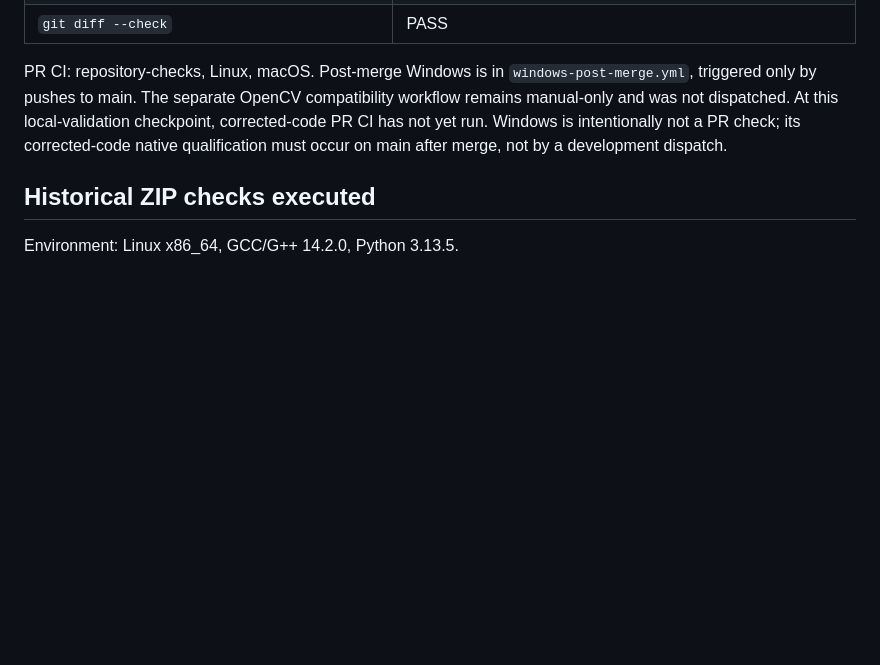
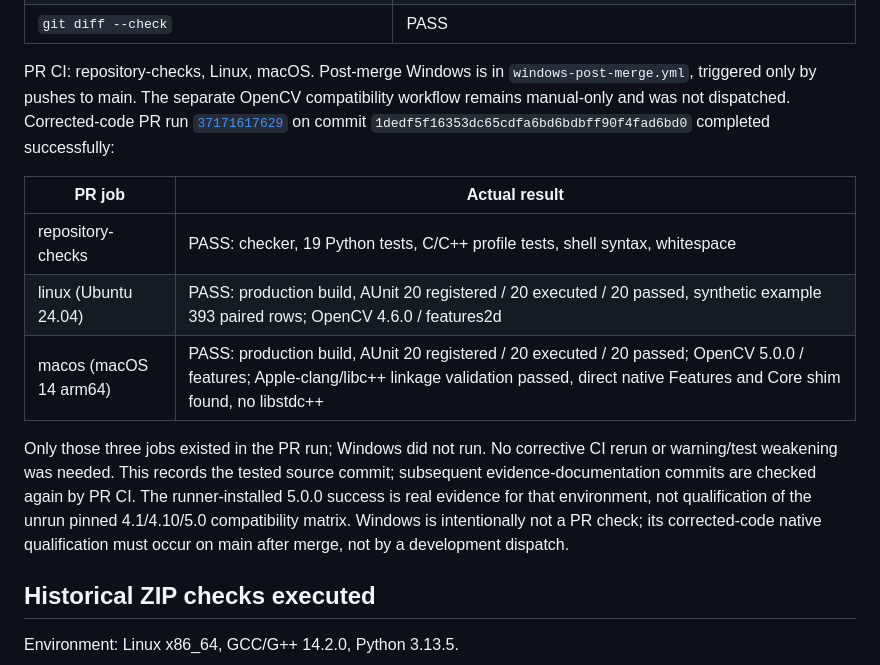
Before and after one commit to zackboll/opencv_features_ada, a Markdown page: docs/bootstrap-validation.md, the part around the change. Drawn GitHub-style; blank space fills up the shorter version.

Commit message:
Record successful Linux and macOS PR qualification

```diff
--- a/docs/bootstrap-validation.md
+++ b/docs/bootstrap-validation.md
@@ -51,7 +51,20 @@ macOS/Windows retain their explicit non-GNAT native compiler selection.
 PR CI: repository-checks, Linux, macOS. Post-merge Windows is in
 `windows-post-merge.yml`, triggered only by pushes to main. The separate
 OpenCV compatibility workflow remains manual-only and was not dispatched.
-At this local-validation checkpoint, corrected-code PR CI has not yet run.
+Corrected-code PR run [`37171617629`](https://github.com/zackboll/opencv_features_ada/actions/runs/37171617629)
+on commit `1dedf5f16353dc65cdfa6bd6bdbff90f4fad6bd0` completed successfully:
+
+| PR job | Actual result |
+| --- | --- |
+| repository-checks | PASS: checker, 19 Python tests, C/C++ profile tests, shell syntax, whitespace |
+| linux (Ubuntu 24.04) | PASS: production build, AUnit 20 registered / 20 executed / 20 passed, synthetic example 393 paired rows; OpenCV 4.6.0 / features2d |
+| macos (macOS 14 arm64) | PASS: production build, AUnit 20 registered / 20 executed / 20 passed; OpenCV 5.0.0 / features; Apple-clang/libc++ linkage validation passed, direct native Features and Core shim found, no libstdc++ |
+
+Only those three jobs existed in the PR run; Windows did not run. No corrective
+CI rerun or warning/test weakening was needed. This records the tested source
+commit; subsequent evidence-documentation commits are checked again by PR CI.
+The runner-installed 5.0.0 success is real evidence for that environment, not
+qualification of the unrun pinned 4.1/4.10/5.0 compatibility matrix.
 Windows is intentionally not a PR check; its corrected-code native qualification
 must occur on main after merge, not by a development dispatch.
 
```
